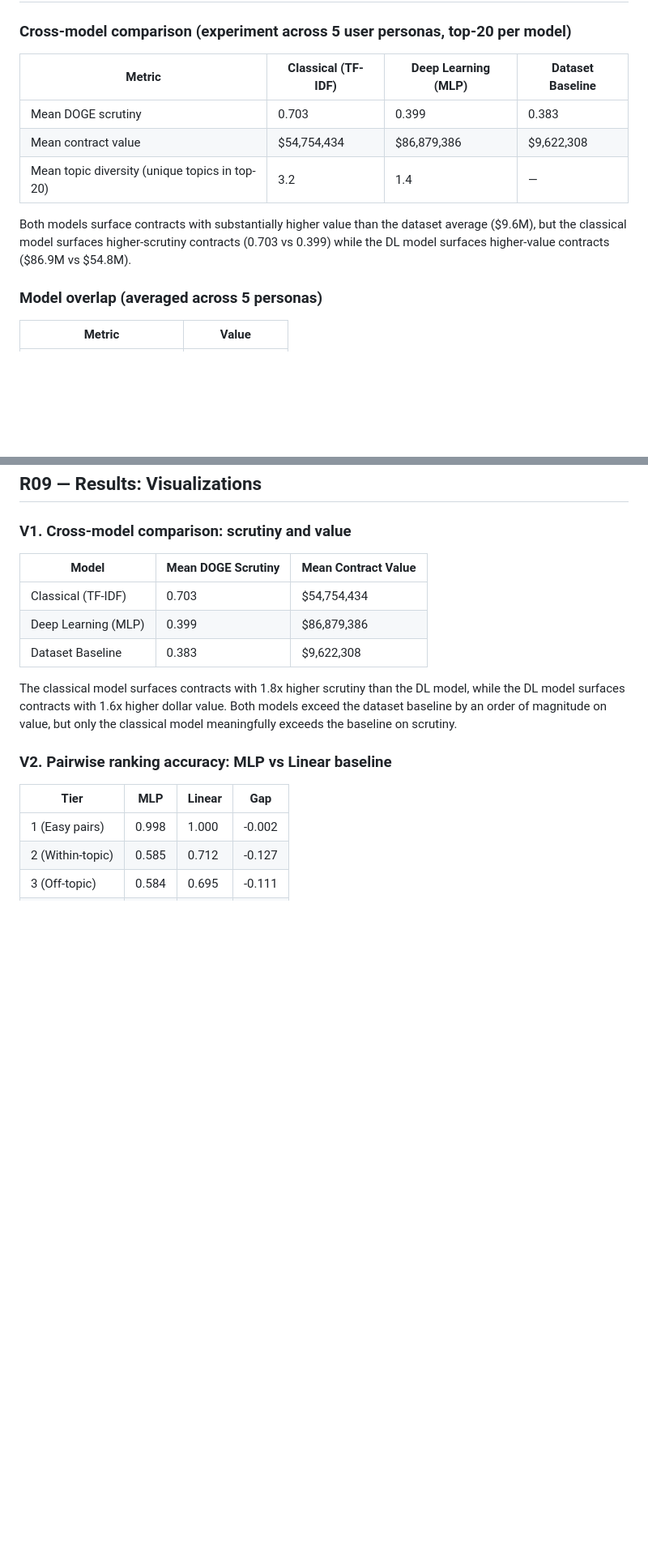
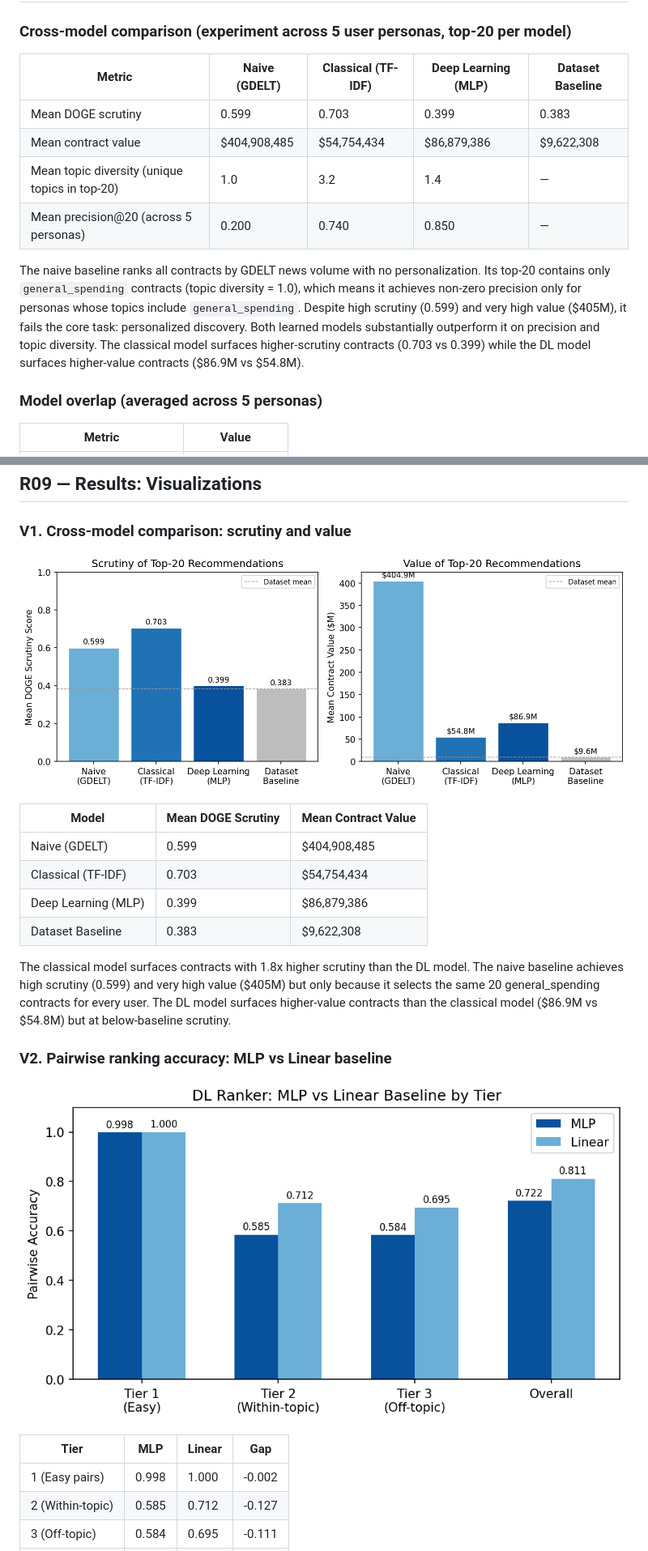
Before and after one commit to civic-lenses/civic-lenses.github.io, a Markdown page: docs/report.md, 2 parts joined by grey strips. Shown at 81% size. Rendered like a GitHub page; pictures changed too: docs/figures/fig1_model_comparison.png (added), docs/figures/fig2_pairwise_accuracy.png (added); blank space fills up the shorter version.

```diff
--- a/docs/report.md
+++ b/docs/report.md
@@ -164,13 +166,14 @@ Train/validation split is temporal: contracts deleted Jan-Mar 2025 for training,
 
 ### Cross-model comparison (experiment across 5 user personas, top-20 per model)
 
-| Metric | Classical (TF-IDF) | Deep Learning (MLP) | Dataset Baseline |
-|--------|-------------------|--------------------|-----------------|
-| Mean DOGE scrutiny | 0.703 | 0.399 | 0.383 |
-| Mean contract value | $54,754,434 | $86,879,386 | $9,622,308 |
-| Mean topic diversity (unique topics in top-20) | 3.2 | 1.4 | — |
+| Metric | Naive (GDELT) | Classical (TF-IDF) | Deep Learning (MLP) | Dataset Baseline |
+|--------|--------------|-------------------|--------------------|-----------------|
+| Mean DOGE scrutiny | 0.599 | 0.703 | 0.399 | 0.383 |
+| Mean contract value | $404,908,485 | $54,754,434 | $86,879,386 | $9,622,308 |
+| Mean topic diversity (unique topics in top-20) | 1.0 | 3.2 | 1.4 | — |
+| Mean precision@20 (across 5 personas) | 0.200 | 0.740 | 0.850 | — |
 
-Both models surface contracts with substantially higher value than the dataset average ($9.6M), but the classical model surfaces higher-scrutiny contracts (0.703 vs 0.399) while the DL model surfaces higher-value contracts ($86.9M vs $54.8M).
+The naive baseline ranks all contracts by GDELT news volume with no personalization. Its top-20 contains only `general_spending` contracts (topic diversity = 1.0), which means it achieves non-zero precision only for personas whose topics include `general_spending`. Despite high scrutiny (0.599) and very high value ($405M), it fails the core task: personalized discovery. Both learned models substantially outperform it on precision and topic diversity. The classical model surfaces higher-scrutiny contracts (0.703 vs 0.399) while the DL model surfaces higher-value contracts ($86.9M vs $54.8M).
 
 ### Model overlap (averaged across 5 personas)
 
@@ -214,15 +217,20 @@ The DL model achieves perfect precision (all top-10 match user topics) but surfa
 
 ### V1. Cross-model comparison: scrutiny and value
 
+![Cross-model comparison of scrutiny and contract value across all three models and the dataset baseline](figures/fig1_model_comparison.png)
+
 | Model | Mean DOGE Scrutiny | Mean Contract Value |
 |-------|--------------------|---------------------|
+| Naive (GDELT) | 0.599 | $404,908,485 |
 | Classical (TF-IDF) | 0.703 | $54,754,434 |
 | Deep Learning (MLP) | 0.399 | $86,879,386 |
 | Dataset Baseline | 0.383 | $9,622,308 |
 
-The classical model surfaces contracts with 1.8x higher scrutiny than the DL model, while the DL model surfaces contracts with 1.6x higher dollar value. Both models exceed the dataset baseline by an order of magnitude on value, but only the classical model meaningfully exceeds the baseline on scrutiny.
+The classical model surfaces contracts with 1.8x higher scrutiny than the DL model. The naive baseline achieves high scrutiny (0.599) and very high value ($405M) but only because it selects the same 20 general_spending contracts for every user. The DL model surfaces higher-value contracts than the classical model ($86.9M vs $54.8M) but at below-baseline scrutiny.
 
 ### V2. Pairwise ranking accuracy: MLP vs Linear baseline
+
+![Pairwise ranking accuracy by tier for MLP vs Linear ranker](figures/fig2_pairwise_accuracy.png)
 
 | Tier | MLP | Linear | Gap |
 |------|-----|--------|-----|
```
Also changed, not shown: other parts of docs/report.md (+16 -6 lines), docs/figures/fig3_persona_overlap.png (added), docs/figures/fig4_naive_precision.png (added), 3 other files.
